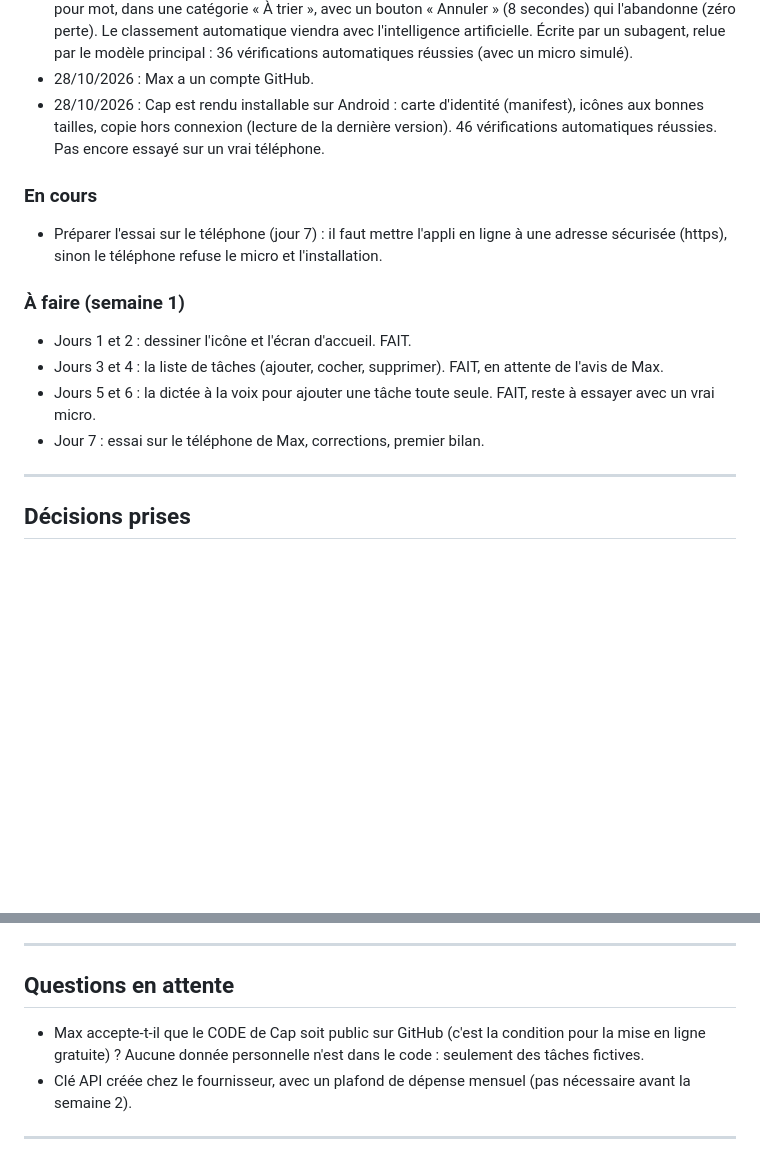
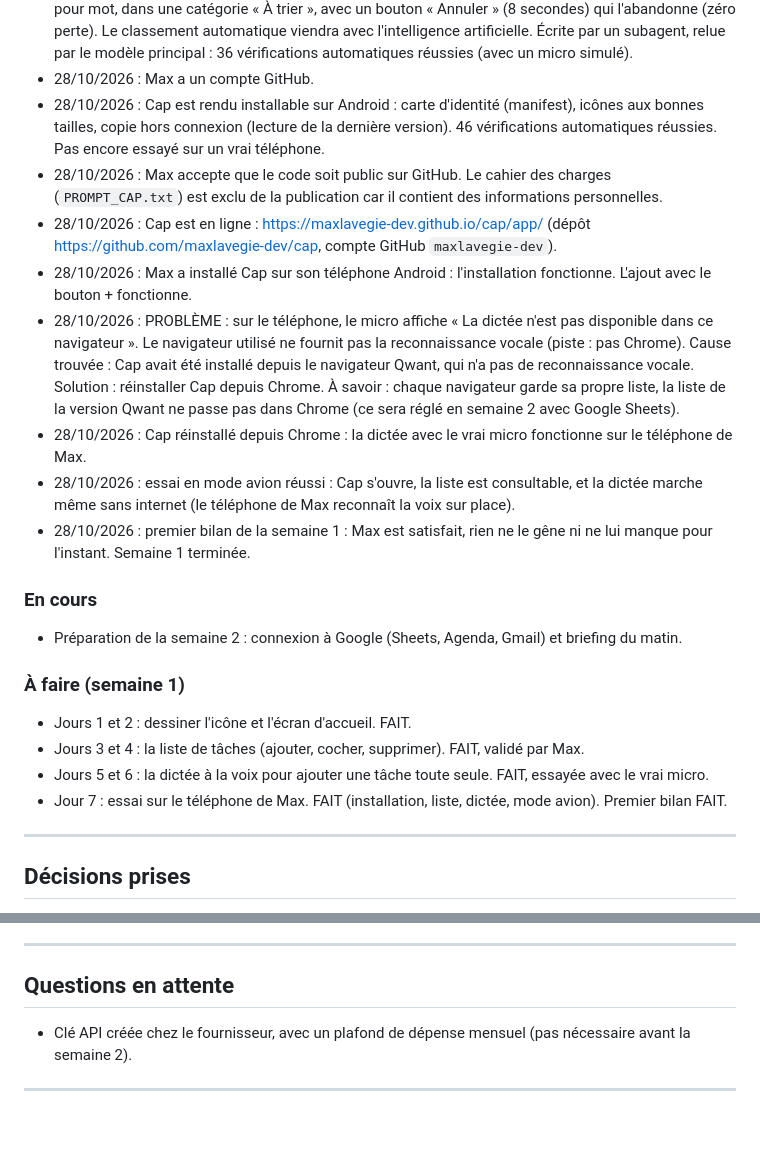
Before and after one commit to maxlavegie-dev/cap, a Markdown page: JOURNAL_DE_BORD.md, 2 parts joined by grey strips. GitHub-like rendering; blank space fills up the shorter version.

Commit message:
Journal et explications : essai sur le téléphone réussi, semaine 1 terminée

```diff
--- a/JOURNAL_DE_BORD.md
+++ b/JOURNAL_DE_BORD.md
@@ -21,15 +21,22 @@ Ce fichier dit à tout moment où en est le projet. Il est mis à jour après ch
 - 28/10/2026 : dictée à la voix fabriquée (jours 5 et 6). La tâche dictée est ajoutée tout de suite, mot pour mot, dans une catégorie « À trier », avec un bouton « Annuler » (8 secondes) qui l'abandonne (zéro perte). Le classement automatique viendra avec l'intelligence artificielle. Écrite par un subagent, relue par le modèle principal : 36 vérifications automatiques réussies (avec un micro simulé).
 - 28/10/2026 : Max a un compte GitHub.
 - 28/10/2026 : Cap est rendu installable sur Android : carte d'identité (manifest), icônes aux bonnes tailles, copie hors connexion (lecture de la dernière version). 46 vérifications automatiques réussies. Pas encore essayé sur un vrai téléphone.
+- 28/10/2026 : Max accepte que le code soit public sur GitHub. Le cahier des charges (`PROMPT_CAP.txt`) est exclu de la publication car il contient des informations personnelles.
+- 28/10/2026 : Cap est en ligne : https://maxlavegie-dev.github.io/cap/app/ (dépôt https://github.com/maxlavegie-dev/cap, compte GitHub `maxlavegie-dev`).
+- 28/10/2026 : Max a installé Cap sur son téléphone Android : l'installation fonctionne. L'ajout avec le bouton + fonctionne.
+- 28/10/2026 : PROBLÈME : sur le téléphone, le micro affiche « La dictée n'est pas disponible dans ce navigateur ». Le navigateur utilisé ne fournit pas la reconnaissance vocale (piste : pas Chrome). Cause trouvée : Cap avait été installé depuis le navigateur Qwant, qui n'a pas de reconnaissance vocale. Solution : réinstaller Cap depuis Chrome. À savoir : chaque navigateur garde sa propre liste, la liste de la version Qwant ne passe pas dans Chrome (ce sera réglé en semaine 2 avec Google Sheets).
+- 28/10/2026 : Cap réinstallé depuis Chrome : la dictée avec le vrai micro fonctionne sur le téléphone de Max.
+- 28/10/2026 : essai en mode avion réussi : Cap s'ouvre, la liste est consultable, et la dictée marche même sans internet (le téléphone de Max reconnaît la voix sur place).
+- 28/10/2026 : premier bilan de la semaine 1 : Max est satisfait, rien ne le gêne ni ne lui manque pour l'instant. Semaine 1 terminée.
 
 ### En cours
-- Préparer l'essai sur le téléphone (jour 7) : il faut mettre l'appli en ligne à une adresse sécurisée (https), sinon le téléphone refuse le micro et l'installation.
+- Préparation de la semaine 2 : connexion à Google (Sheets, Agenda, Gmail) et briefing du matin.
 
 ### À faire (semaine 1)
 - Jours 1 et 2 : dessiner l'icône et l'écran d'accueil. FAIT.
-- Jours 3 et 4 : la liste de tâches (ajouter, cocher, supprimer). FAIT, en attente de l'avis de Max.
-- Jours 5 et 6 : la dictée à la voix pour ajouter une tâche toute seule. FAIT, reste à essayer avec un vrai micro.
-- Jour 7 : essai sur le téléphone de Max, corrections, premier bilan.
+- Jours 3 et 4 : la liste de tâches (ajouter, cocher, supprimer). FAIT, validé par Max.
+- Jours 5 et 6 : la dictée à la voix pour ajouter une tâche toute seule. FAIT, essayée avec le vrai micro.
+- Jour 7 : essai sur le téléphone de Max. FAIT (installation, liste, dictée, mode avion). Premier bilan FAIT.
 
 ---
 
@@ -53,7 +60,6 @@ Ce fichier dit à tout moment où en est le projet. Il est mis à jour après ch
 ---
 
 ## Questions en attente
-- Max accepte-t-il que le CODE de Cap soit public sur GitHub (c'est la condition pour la mise en ligne gratuite) ? Aucune donnée personnelle n'est dans le code : seulement des tâches fictives.
 - Clé API créée chez le fournisseur, avec un plafond de dépense mensuel (pas nécessaire avant la semaine 2).
 
 ---
```
Also changed, not shown: AGENTS.md (+4 -1 lines), EXPLICATIONS.md (+8 -1 lines).
